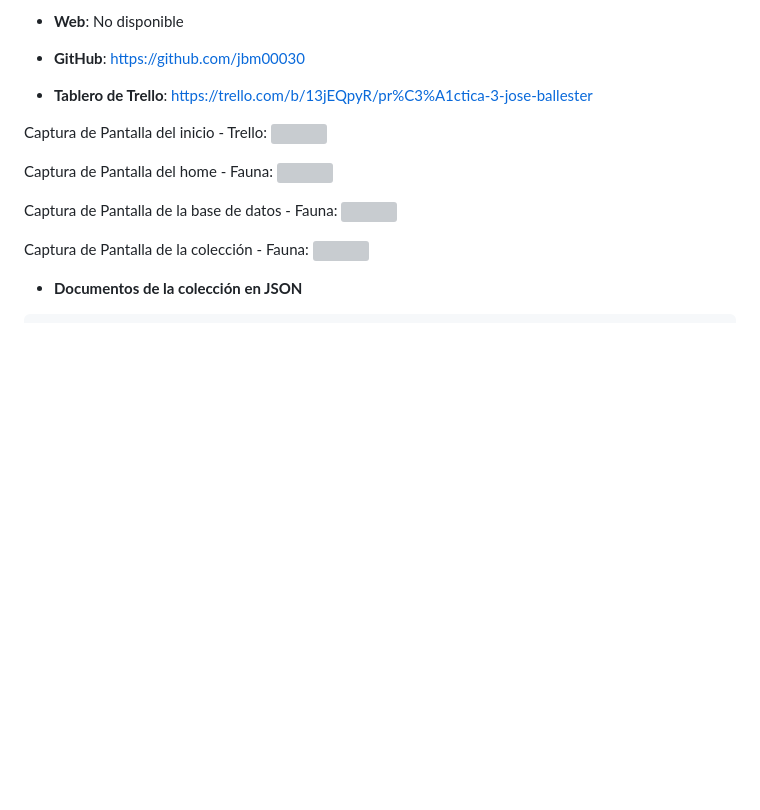
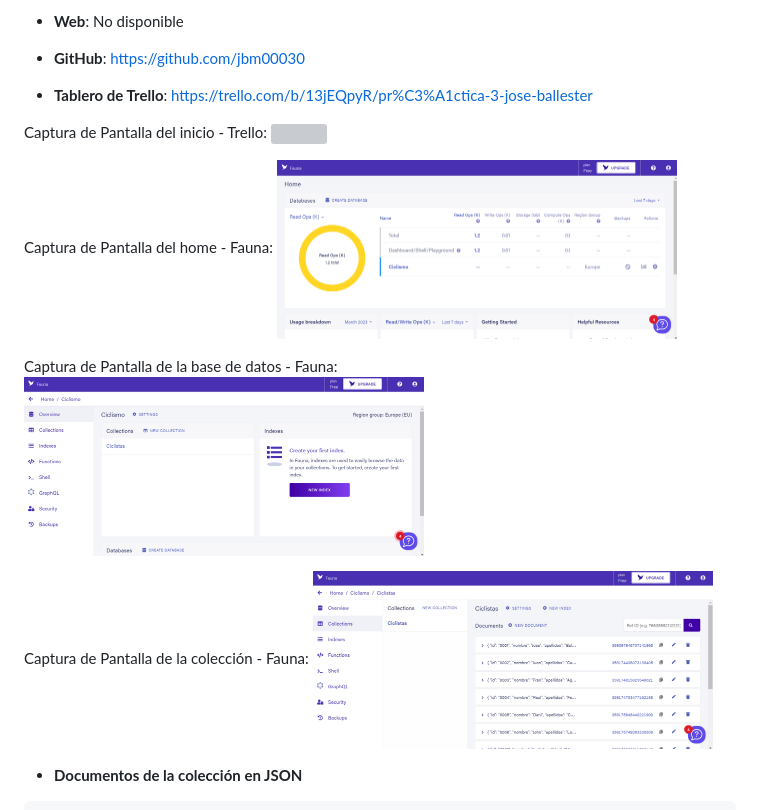
Before and after one commit to UJA-DAGIL-22-23/dagil-2022-2023-practica-3-jbm00030, a Markdown page: README.md, the part around the change printed below. Rendered like a GitHub page; blank space fills up the shorter version; grey boxes are pictures that could not be loaded.

Commit message:
Arreglo de errores en las imagenes 2

```diff
--- a/README.md
+++ b/README.md
@@ -10,12 +10,12 @@ Captura de Pantalla del inicio - Trello:
 
 Captura de Pantalla del home - Fauna:
-<img src='/hfauna.png' width='400px'>
+<img src='/hfauna.PNG' width='400px'>
 
 Captura de Pantalla de la base de datos - Fauna:
-<img src='/docfauna.png' width='400px'>
+<img src='/docfauna.PNG' width='400px'>
 
 Captura de Pantalla de la colección - Fauna:
-<img src='/colecfauna.png' width='400px'>
+<img src='/colecfauna.PNG' width='400px'>
 
 * **Documentos de la colección en JSON**
 
```
Also changed, not shown: other parts of README.md (+1 -1 lines).
